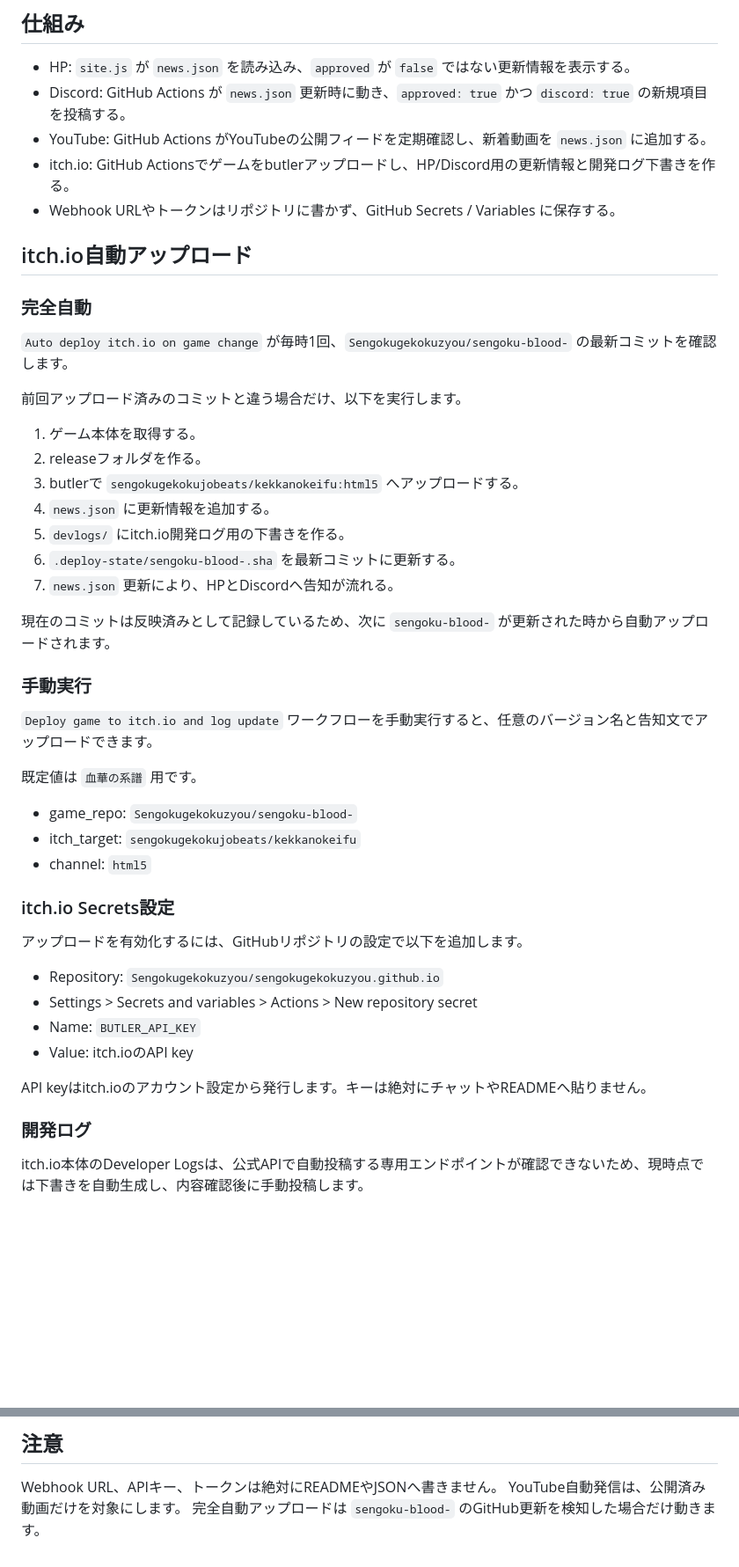
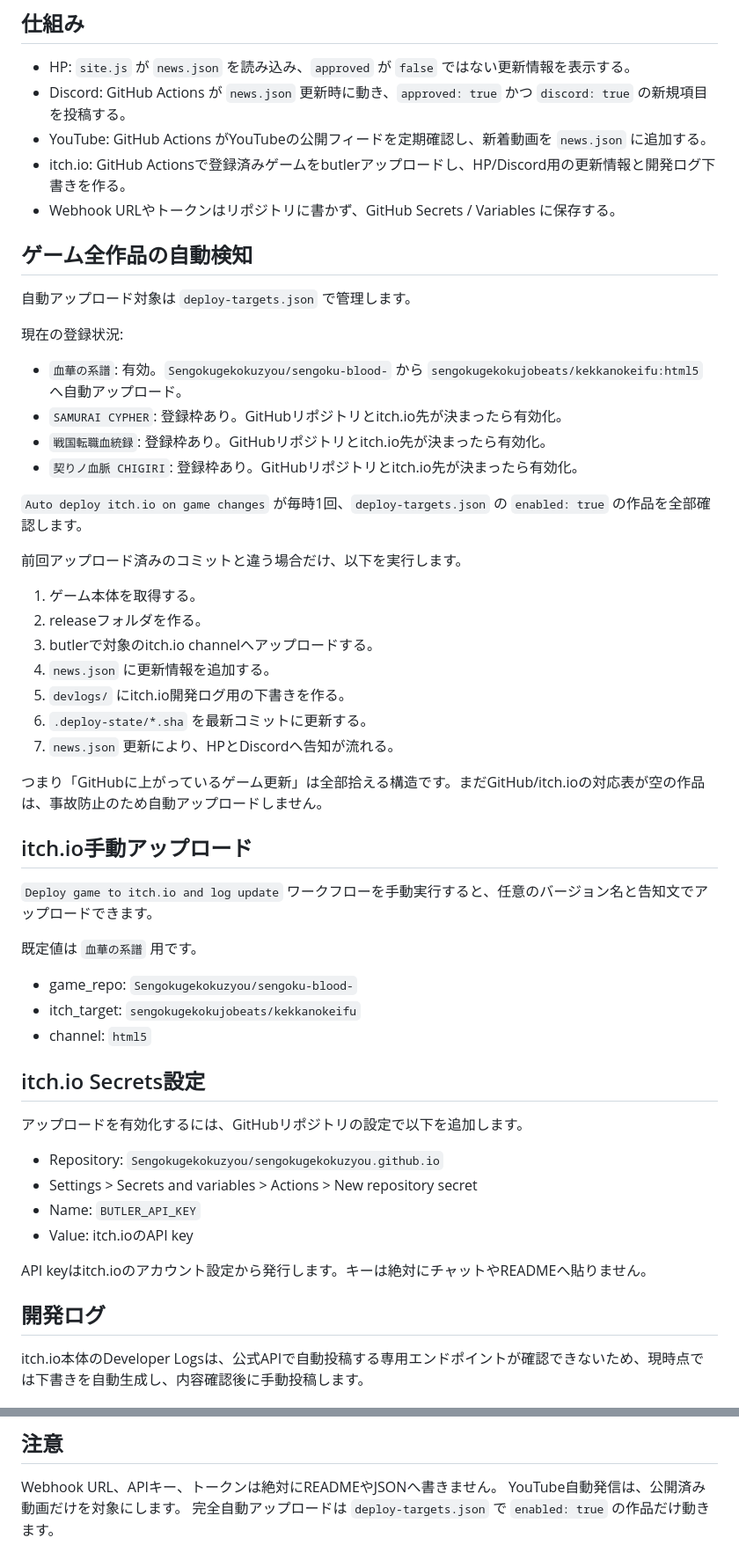
Before and after one commit to Sengokugekokuzyou/sengokugekokuzyou.github.io, a Markdown page: AUTOMATION.md, 2 parts joined by grey strips. Shown at 88% size. Drawn GitHub-style; blank space fills up the shorter version.

Commit message:
Document multi-game deploy registry

```diff
--- a/AUTOMATION.md
+++ b/AUTOMATION.md
@@ -7,28 +7,35 @@
 - HP: `site.js` が `news.json` を読み込み、`approved` が `false` ではない更新情報を表示する。
 - Discord: GitHub Actions が `news.json` 更新時に動き、`approved: true` かつ `discord: true` の新規項目を投稿する。
 - YouTube: GitHub Actions がYouTubeの公開フィードを定期確認し、新着動画を `news.json` に追加する。
-- itch.io: GitHub Actionsでゲームをbutlerアップロードし、HP/Discord用の更新情報と開発ログ下書きを作る。
+- itch.io: GitHub Actionsで登録済みゲームをbutlerアップロードし、HP/Discord用の更新情報と開発ログ下書きを作る。
 - Webhook URLやトークンはリポジトリに書かず、GitHub Secrets / Variables に保存する。
 
-## itch.io自動アップロード
+## ゲーム全作品の自動検知
 
-### 完全自動
+自動アップロード対象は `deploy-targets.json` で管理します。
 
-`Auto deploy itch.io on game change` が毎時1回、`Sengokugekokuzyou/sengoku-blood-` の最新コミットを確認します。
+現在の登録状況:
+
+- `血華の系譜`: 有効。`Sengokugekokuzyou/sengoku-blood-` から `sengokugekokujobeats/kekkanokeifu:html5` へ自動アップロード。
+- `SAMURAI CYPHER`: 登録枠あり。GitHubリポジトリとitch.io先が決まったら有効化。
+- `戦国転職血統録`: 登録枠あり。GitHubリポジトリとitch.io先が決まったら有効化。
+- `契りノ血脈 CHIGIRI`: 登録枠あり。GitHubリポジトリとitch.io先が決まったら有効化。
+
+`Auto deploy itch.io on game changes` が毎時1回、`deploy-targets.json` の `enabled: true` の作品を全部確認します。
 
 前回アップロード済みのコミットと違う場合だけ、以下を実行します。
 
 1. ゲーム本体を取得する。
 2. releaseフォルダを作る。
-3. butlerで `sengokugekokujobeats/kekkanokeifu:html5` へアップロードする。
+3. butlerで対象のitch.io channelへアップロードする。
 4. `news.json` に更新情報を追加する。
 5. `devlogs/` にitch.io開発ログ用の下書きを作る。
-6. `.deploy-state/sengoku-blood-.sha` を最新コミットに更新する。
+6. `.deploy-state/*.sha` を最新コミットに更新する。
 7. `news.json` 更新により、HPとDiscordへ告知が流れる。
 
-現在のコミットは反映済みとして記録しているため、次に `sengoku-blood-` が更新された時から自動アップロードされます。
+つまり「GitHubに上がっているゲーム更新」は全部拾える構造です。まだGitHub/itch.ioの対応表が空の作品は、事故防止のため自動アップロードしません。
 
-### 手動実行
+## itch.io手動アップロード
 
 `Deploy game to itch.io and log update` ワークフローを手動実行すると、任意のバージョン名と告知文でアップロードできます。
 
@@ -38,7 +45,7 @@
 - itch_target: `sengokugekokujobeats/kekkanokeifu`
 - channel: `html5`
 
-### itch.io Secrets設定
+## itch.io Secrets設定
 
 アップロードを有効化するには、GitHubリポジトリの設定で以下を追加します。
 
@@ -49,7 +56,7 @@
 
 API keyはitch.ioのアカウント設定から発行します。キーは絶対にチャットやREADMEへ貼りません。
 
-### 開発ログ
+## 開発ログ
 
 itch.io本体のDeveloper Logsは、公式APIで自動投稿する専用エンドポイントが確認できないため、現時点では下書きを自動生成し、内容確認後に手動投稿します。
 
@@ -129,4 +136,4 @@ Discord投稿を有効化するには、GitHubリポジトリの設定で以下
 
 Webhook URL、APIキー、トークンは絶対にREADMEやJSONへ書きません。
 YouTube自動発信は、公開済み動画だけを対象にします。
-完全自動アップロードは `sengoku-blood-` のGitHub更新を検知した場合だけ動きます。
+完全自動アップロードは `deploy-targets.json` で `enabled: true` の作品だけ動きます。
```
